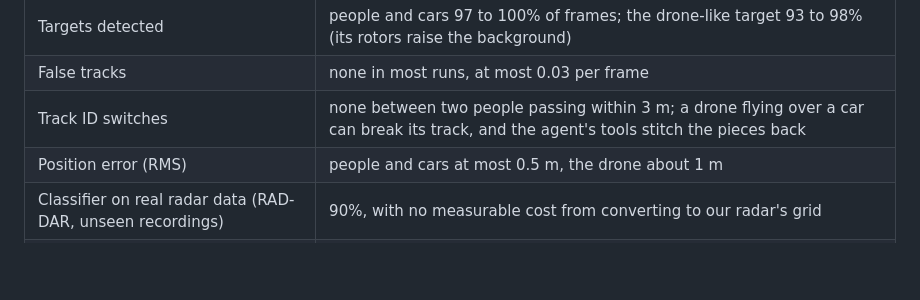
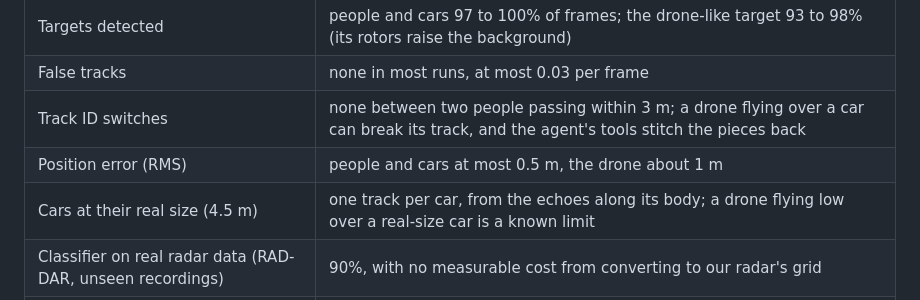
Before and after one commit to TarikAlHadethi/upchirp, a Markdown page: README.md, the part around the change. GitHub-like rendering; blank space fills up the shorter version.

Commit message:
README: real-size car tracking result

```diff
--- a/README.md
+++ b/README.md
@@ -47,6 +47,7 @@ All numbers come from the eval suite (`make evals`) on simulated scenes with kno
 | False tracks | none in most runs, at most 0.03 per frame |
 | Track ID switches | none between two people passing within 3 m; a drone flying over a car can break its track, and the agent's tools stitch the pieces back |
 | Position error (RMS) | people and cars at most 0.5 m, the drone about 1 m |
+| Cars at their real size (4.5 m) | one track per car, from the echoes along its body; a drone flying low over a real-size car is a known limit |
 | Classifier on real radar data (RAD-DAR, unseen recordings) | 90%, with no measurable cost from converting to our radar's grid |
 | Agent answer to the drone question | correct 10 of 10 on a local 7B model, about 16 s each, no network |
 | Planted wrong tool output | caught by the answer check every time |
```
